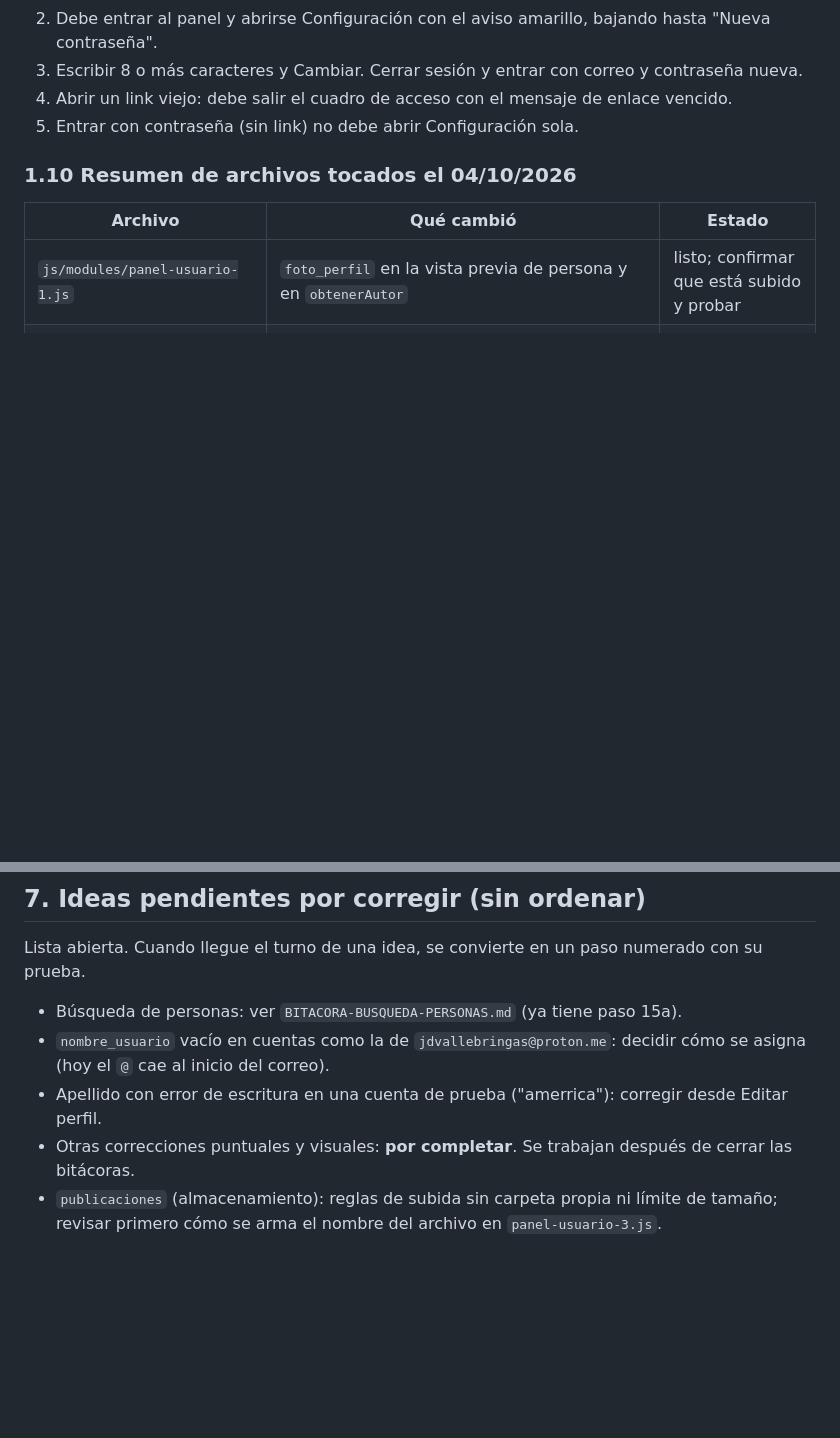
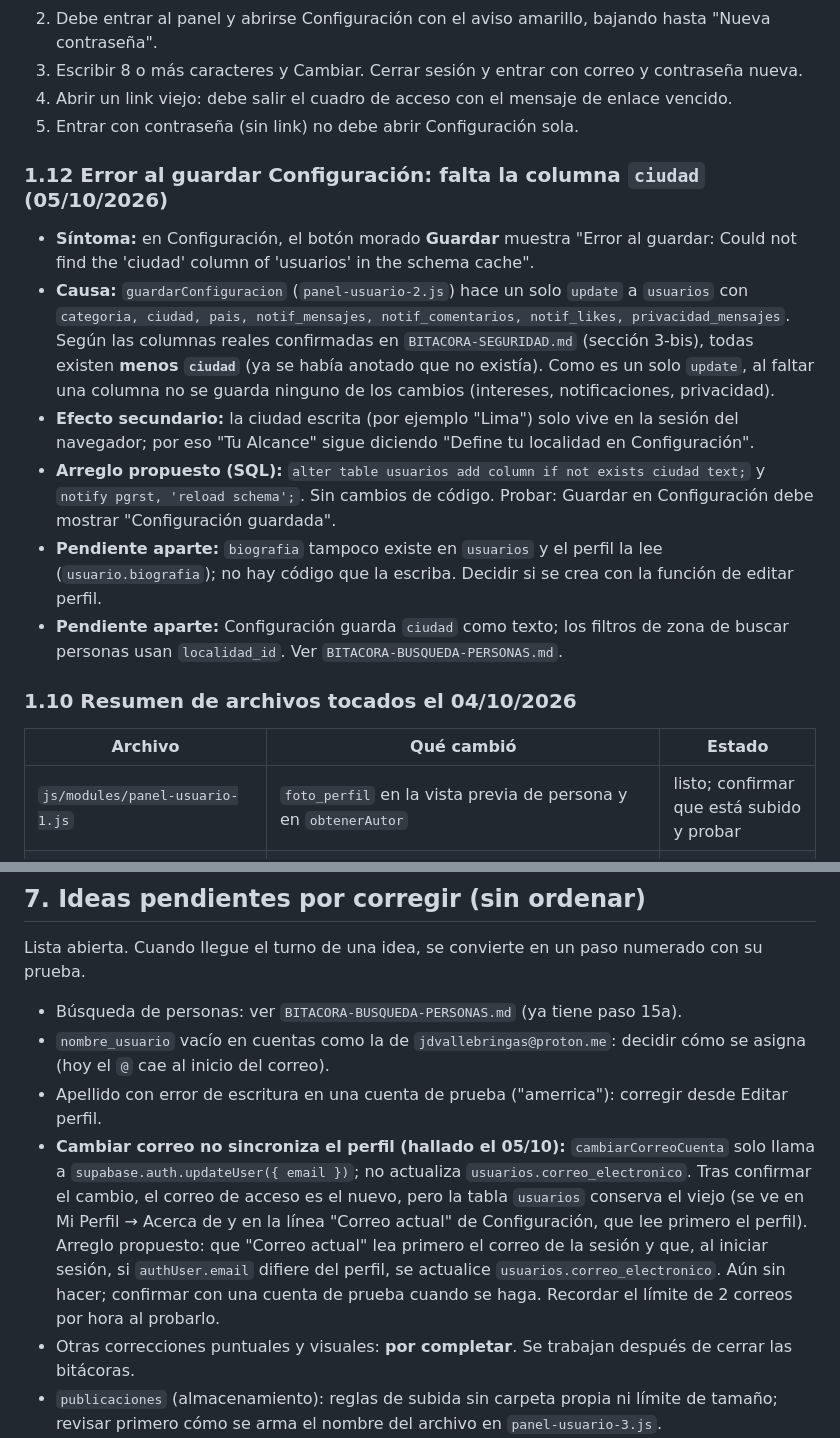
Before and after one commit to jvallebringas02-png/pagina-, a Markdown page: BITACORA-PLAN-PANEL-Y-CORREO.md, 2 parts joined by grey strips. Rendered like a GitHub page; blank space fills up the shorter version.

```diff
--- a/BITACORA-PLAN-PANEL-Y-CORREO.md
+++ b/BITACORA-PLAN-PANEL-Y-CORREO.md
@@ -123,6 +123,15 @@ No se puede simular la página (no hay acceso a Supabase ni a Vercel), pero se s
 3. Escribir 8 o más caracteres y Cambiar. Cerrar sesión y entrar con correo y contraseña nueva.
 4. Abrir un link viejo: debe salir el cuadro de acceso con el mensaje de enlace vencido.
 5. Entrar con contraseña (sin link) no debe abrir Configuración sola.
+
+### 1.12 Error al guardar Configuración: falta la columna `ciudad` (05/10/2026)
+
+- **Síntoma:** en Configuración, el botón morado **Guardar** muestra "Error al guardar: Could not find the 'ciudad' column of 'usuarios' in the schema cache".
+- **Causa:** `guardarConfiguracion` (`panel-usuario-2.js`) hace un solo `update` a `usuarios` con `categoria, ciudad, pais, notif_mensajes, notif_comentarios, notif_likes, privacidad_mensajes`. Según las columnas reales confirmadas en `BITACORA-SEGURIDAD.md` (sección 3-bis), todas existen **menos `ciudad`** (ya se había anotado que no existía). Como es un solo `update`, al faltar una columna no se guarda ninguno de los cambios (intereses, notificaciones, privacidad).
+- **Efecto secundario:** la ciudad escrita (por ejemplo "Lima") solo vive en la sesión del navegador; por eso "Tu Alcance" sigue diciendo "Define tu localidad en Configuración".
+- **Arreglo propuesto (SQL):** `alter table usuarios add column if not exists ciudad text;` y `notify pgrst, 'reload schema';`. Sin cambios de código. Probar: Guardar en Configuración debe mostrar "Configuración guardada".
+- **Pendiente aparte:** `biografia` tampoco existe en `usuarios` y el perfil la lee (`usuario.biografia`); no hay código que la escriba. Decidir si se crea con la función de editar perfil.
+- **Pendiente aparte:** Configuración guarda `ciudad` como texto; los filtros de zona de buscar personas usan `localidad_id`. Ver `BITACORA-BUSQUEDA-PERSONAS.md`.
 
 ### 1.10 Resumen de archivos tocados el 04/10/2026
 
@@ -261,5 +270,6 @@ Lista abierta. Cuando llegue el turno de una idea, se convierte en un paso numer
 - Búsqueda de personas: ver `BITACORA-BUSQUEDA-PERSONAS.md` (ya tiene paso 15a).
 - `nombre_usuario` vacío en cuentas como la de `jdvallebringas@proton.me`: decidir cómo se asigna (hoy el `@` cae al inicio del correo).
 - Apellido con error de escritura en una cuenta de prueba ("amerrica"): corregir desde Editar perfil.
+- **Cambiar correo no sincroniza el perfil (hallado el 05/10):** `cambiarCorreoCuenta` solo llama a `supabase.auth.updateUser({ email })`; no actualiza `usuarios.correo_electronico`. Tras confirmar el cambio, el correo de acceso es el nuevo, pero la tabla `usuarios` conserva el viejo (se ve en Mi Perfil → Acerca de y en la línea "Correo actual" de Configuración, que lee primero el perfil). Arreglo propuesto: que "Correo actual" lea primero el correo de la sesión y que, al iniciar sesión, si `authUser.email` difiere del perfil, se actualice `usuarios.correo_electronico`. Aún sin hacer; confirmar con una cuenta de prueba cuando se haga. Recordar el límite de 2 correos por hora al probarlo.
 - Otras correcciones puntuales y visuales: **por completar**. Se trabajan después de cerrar las bitácoras.
 - `publicaciones` (almacenamiento): reglas de subida sin carpeta propia ni límite de tamaño; revisar primero cómo se arma el nombre del archivo en `panel-usuario-3.js`.
```
